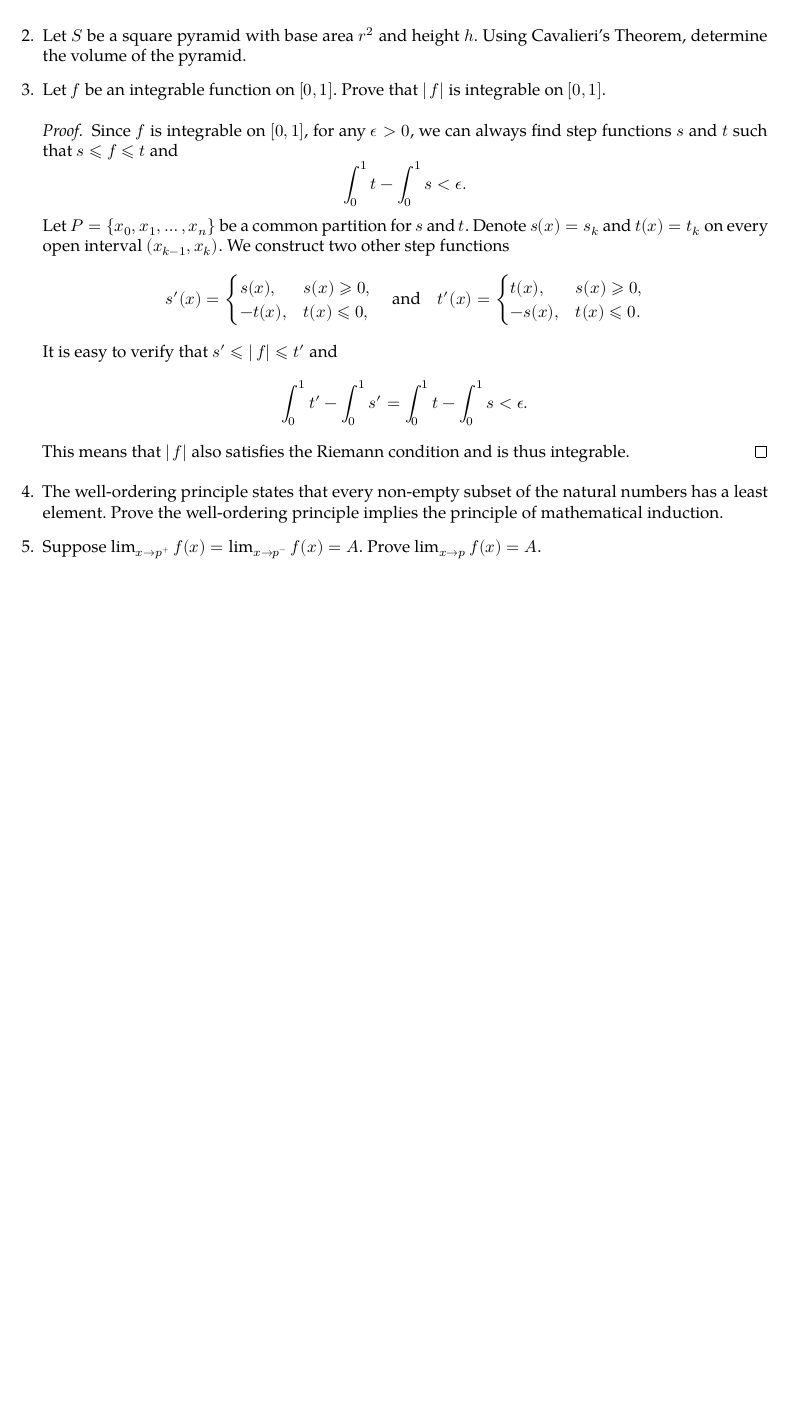
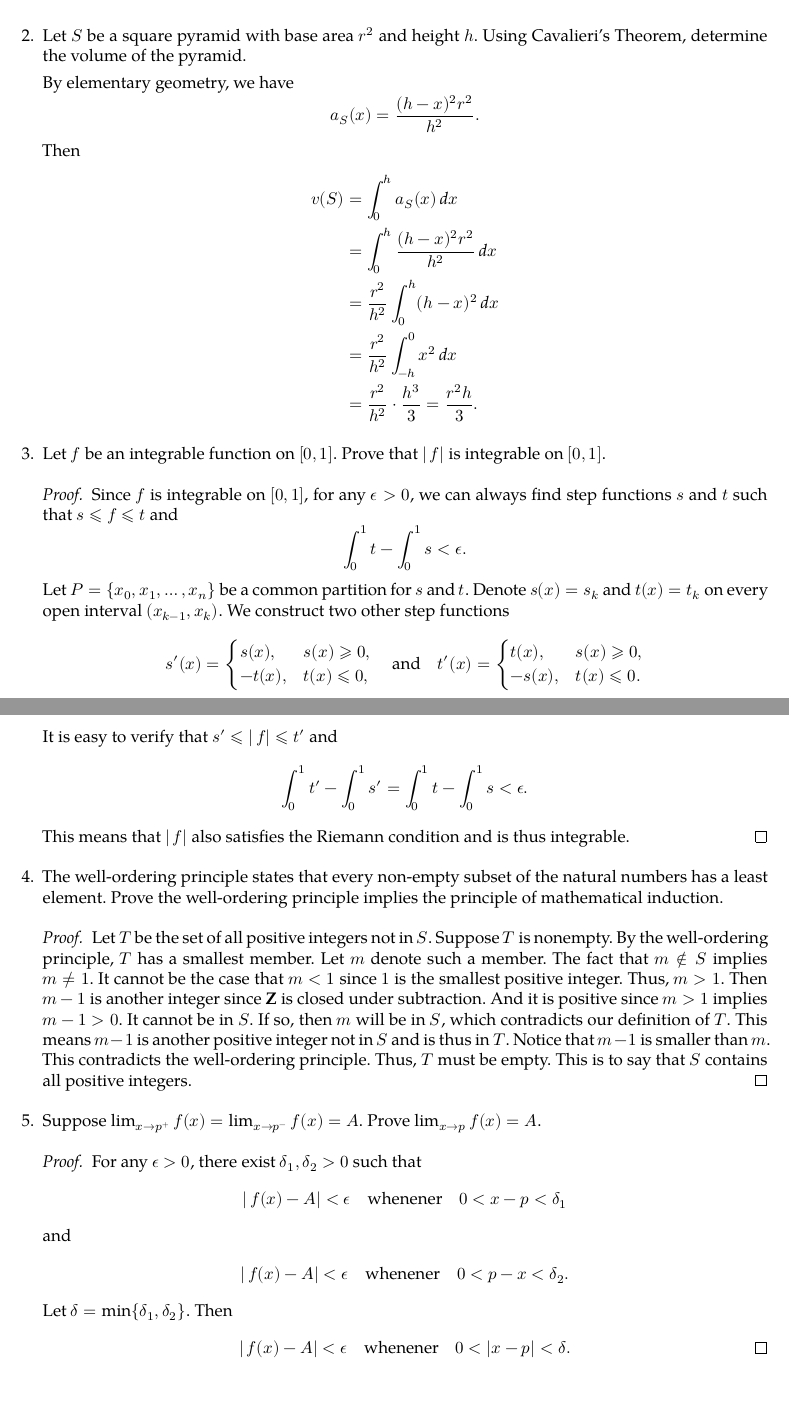
Before and after one commit to LeeiFrankJaw/leeifrankjaw.github.io, a LaTeX document (notes/calculus/18.014-PE1.tex): part of the page before the commit and two parts of pages 1 and 2 of 2 after it, the two joined at a grey line, cut so that both start at the same text, the shorter picture padded with empty space. Compiled offline with XeLaTeX; a missing font is replaced by an installed copy or a similar font.

Commit message:
Finish Practice Exam 1

```diff
--- a/notes/calculus/18.014-PE1.tex
+++ b/notes/calculus/18.014-PE1.tex
@@ -29,6 +29,20 @@ This is my own solution to Practice Exam~1 of
 \item Let \(S\) be a square pyramid with base area \(r^2\) and height
   \(h\).  Using Cavalieri's Theorem, determine the volume of the
   pyramid.
+
+  By elementary geometry, we have
+  \[
+    a_S(x) = \frac{(h-x)^2 r^2}{h^2}.
+  \]
+  Then
+  \begin{align*}
+    v(S) &= \int_0^h a_S(x) \dx \\
+         &= \int_0^h \frac{(h-x)^2 r^2}{h^2} \dx \\
+         &= \frac{r^2}{h^2} \int_0^h (h-x)^2 \dx \\
+         &= \frac{r^2}{h^2} \int_{-h}^0 x^2 \dx \\
+         &= \frac{r^2}{h^2} \cdot \frac{h^3}{3}
+           = \frac{r^2 h}{3}.
+  \end{align*}
 
 \item Let \(f\) be an integrable function on \([0, 1]\).  Prove that
   \(\abs{\,f}\) is integrable on \([0, 1]\).
@@ -68,7 +82,36 @@ This is my own solution to Practice Exam~1 of
   the natural numbers has a least element.  Prove the well-ordering
   principle implies the principle of mathematical induction.
 
+  \begin{proof}
+    Let \(T\) be the set of all positive integers not in \(S\).  Suppose
+    \(T\) is nonempty.  By the well-ordering principle, \(T\) has a smallest
+    member.  Let \(m\) denote such a member.  The fact that \(m \notin S \)
+    implies \(m \ne 1\).  It cannot be the case that \(m < 1\) since \(1\)
+    is the smallest positive integer.  Thus, \(m > 1\).  Then \(m-1\) is
+    another integer since \(\mathbf{Z}\) is closed under subtraction.  And
+    it is positive since \(m > 1\) implies \(m-1>0\).  It cannot be in
+    \(S\).  If so, then \(m\) will be in \(S\), which contradicts our
+    definition of \(T\).  This means \(m-1\) is another positive integer not
+    in \(S\) and is thus in \(T\).  Notice that \(m-1\) is smaller than
+    \(m\).  This contradicts the well-ordering principle.  Thus, \(T\) must
+    be empty.  This is to say that \(S\) contains all positive integers.
+  \end{proof}
+
 \item Suppose \(\lim_{x \to p^+} f(x) = \lim_{x \to p^-} f(x) = A\).
   Prove \(\lim_{x \to p} f(x) = A\).
+
+  \begin{proof}
+    For any \(\epsilon > 0\), there exist \(\delta_1, \delta_2 > 0\) such
+    that
+    \begin{gather*}
+      \abs{\,f(x) - A} < \epsilon \txt{whenener} 0 < x - p < \delta_1 \\
+      \iand
+      \abs{\,f(x) - A} < \epsilon \txt{whenener} 0 < p - x < \delta_2.
+    \end{gather*}
+    Let \(\delta = \min\brce{\delta_1, \delta_2}\).  Then
+    \[
+      \abs{\,f(x) - A} < \epsilon \txt{whenener} 0 < \abs{x - p} < \delta.  \qedhere
+    \]
+  \end{proof}
 \end{enumerate}
 \end{document}
```
Also changed, not shown: notes/calculus/18.014-PE1.pdf (added).
